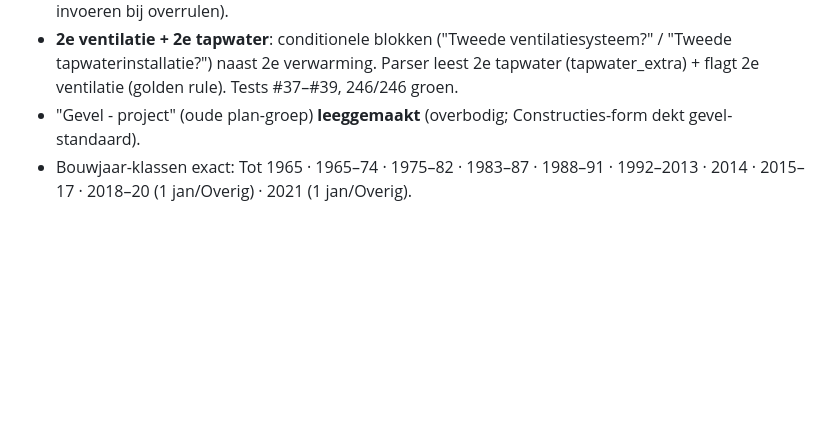
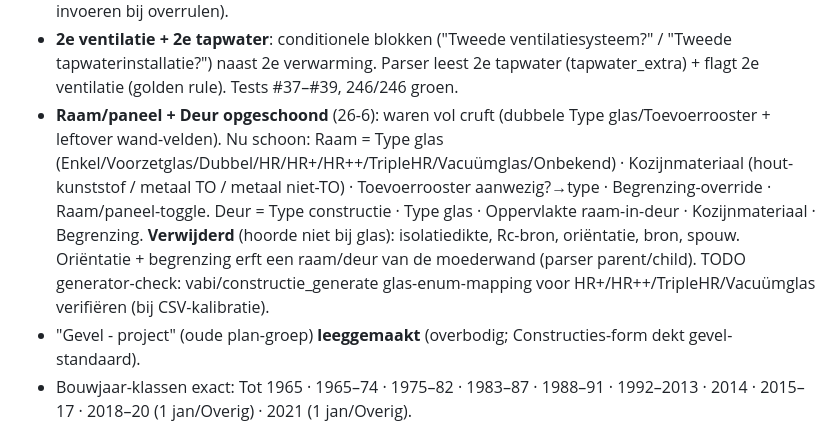
Before and after one commit to renzepoortinga/NijBegun, a Markdown page: magicplan/forms/LIVE-WIJZIGINGEN.md, the part around the change. Rendered like a GitHub page; blank space fills up the shorter version.

Commit message:
MagicPlan: Raam/paneel + Deur opgeschoond (glas-eigen velden, HR+ enkel, geen isolatiedikte/Rc-bron/orientatie/bron)
Co-Authored-By: Claude Opus 4.8 <noreply@anthropic.com>

```diff
--- a/magicplan/forms/LIVE-WIJZIGINGEN.md
+++ b/magicplan/forms/LIVE-WIJZIGINGEN.md
@@ -25,6 +25,11 @@ Invoer:  ① Kwaliteitsverklaring → 📷 Foto factuur (verplicht op form-nivea
 - **Rekenzone overal default 1**: MagicPlan kent geen veld-default → parser `_rz()` vult leeg → 1 (alleen invoeren bij overrulen).
 - **2e ventilatie + 2e tapwater**: conditionele blokken ("Tweede ventilatiesysteem?" / "Tweede tapwaterinstallatie?") naast 2e verwarming.
   Parser leest 2e tapwater (tapwater_extra) + flagt 2e ventilatie (golden rule). Tests #37–#39, 246/246 groen.
+- **Raam/paneel + Deur opgeschoond** (26-6): waren vol cruft (dubbele Type glas/Toevoerrooster + leftover wand-velden). Nu schoon:
+  Raam = Type glas (Enkel/Voorzetglas/Dubbel/HR/HR+/HR++/TripleHR/Vacuümglas/Onbekend) · Kozijnmateriaal (hout-kunststof / metaal TO / metaal niet-TO) ·
+  Toevoerrooster aanwezig?→type · Begrenzing-override · Raam/paneel-toggle. Deur = Type constructie · Type glas · Oppervlakte raam-in-deur · Kozijnmateriaal · Begrenzing.
+  **Verwijderd** (hoorde niet bij glas): isolatiedikte, Rc-bron, oriëntatie, bron, spouw. Oriëntatie + begrenzing erft een raam/deur van de moederwand (parser parent/child).
+  TODO generator-check: vabi/constructie_generate glas-enum-mapping voor HR+/HR++/TripleHR/Vacuümglas verifiëren (bij CSV-kalibratie).
 - "Gevel - project" (oude plan-groep) **leeggemaakt** (overbodig; Constructies-form dekt gevel-standaard).
 - Bouwjaar-klassen exact: Tot 1965 · 1965–74 · 1975–82 · 1983–87 · 1988–91 · 1992–2013 · 2014 · 2015–17 ·
   2018–20 (1 jan/Overig) · 2021 (1 jan/Overig).
```
